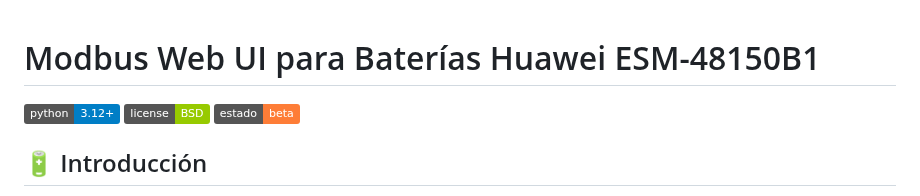
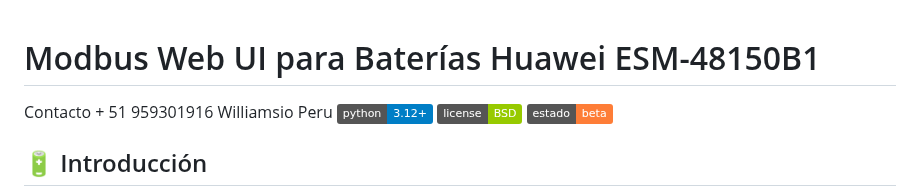
Before and after one commit to williamsioSapo/Huawei_Battery_monitor, a Markdown page: README.md, the part around the change. Rendered like a GitHub page; badges without logos.

Commit message:
Update README.md
Contacto Creador agregado

```diff
--- a/README.md
+++ b/README.md
@@ -1,5 +1,5 @@
 # Modbus Web UI para Baterías Huawei ESM-48150B1
-
+Contacto + 51 959301916 Williamsio Peru
 ![Versión de Python](https://img.shields.io/badge/python-3.12+-blue.svg)
 ![Licencia](https://img.shields.io/badge/license-BSD-green.svg)
 ![Estado](https://img.shields.io/badge/estado-beta-orange.svg)
```
